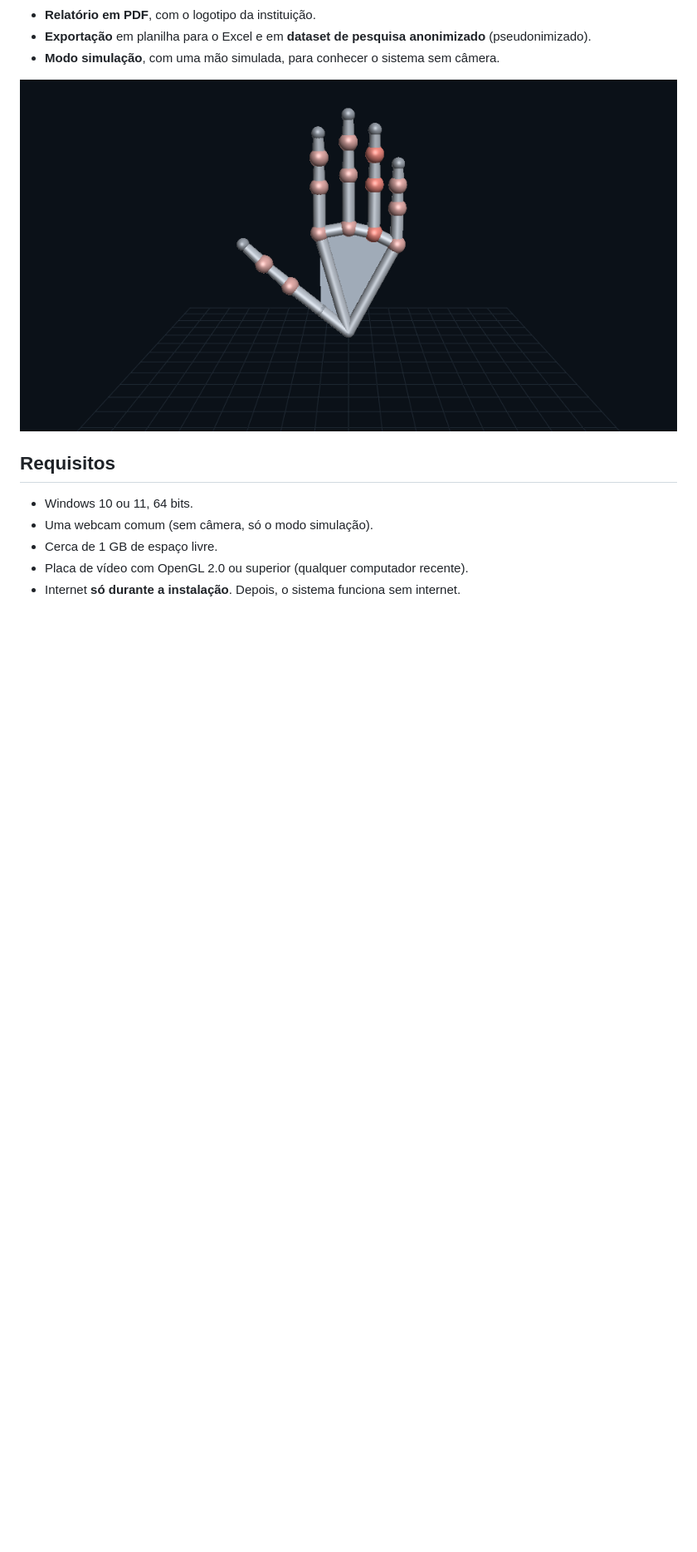
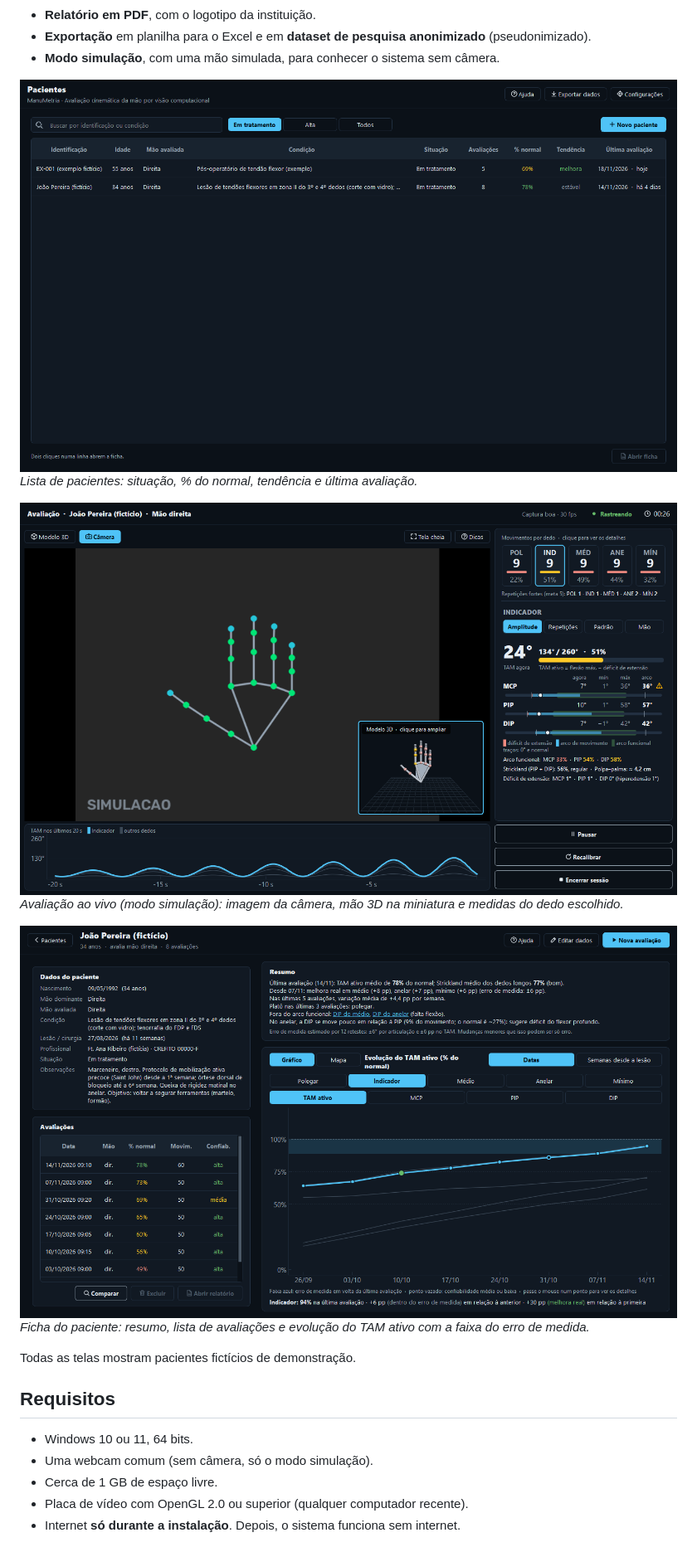
Before and after one commit to Fidelis-Leandro/manumetria, a Markdown page: README.md, the part around one of its changes. Shown at 83% size. Drawn GitHub-style; pictures changed too: docs/telas/avaliacao.png (added), docs/telas/ficha.png (added), docs/telas/pacientes.png (added); blank space fills up the shorter version.

Commit message:
Textos: interface e PDF sem referência ao artigo e telas no README

```diff
--- a/README.md
+++ b/README.md
@@ -28,7 +27,16 @@ ao vivo, guarda cada avaliação na ficha do paciente e acompanha a evolução a
 - **Exportação** em planilha para o Excel e em **dataset de pesquisa anonimizado** (pseudonimizado).
 - **Modo simulação**, com uma mão simulada, para conhecer o sistema sem câmera.
 
-![Mão 3D da tela de avaliação: cada esfera é uma articulação medida, na cor do % do normal do dedo](docs/mao3d_procedural_vista.png)
+![Lista de pacientes](docs/telas/pacientes.png)
+*Lista de pacientes: situação, % do normal, tendência e última avaliação.*
+
+![Tela de avaliação com a mão simulada](docs/telas/avaliacao.png)
+*Avaliação ao vivo (modo simulação): imagem da câmera, mão 3D na miniatura e medidas do dedo escolhido.*
+
+![Ficha do paciente com o gráfico de evolução](docs/telas/ficha.png)
+*Ficha do paciente: resumo, lista de avaliações e evolução do TAM ativo com a faixa do erro de medida.*
+
+Todas as telas mostram pacientes fictícios de demonstração.
 
 ## Requisitos
 
```
Also changed, not shown: other parts of README.md (+2 -1 lines), CHANGELOG.md (+12 -2 lines), 13 other files.
